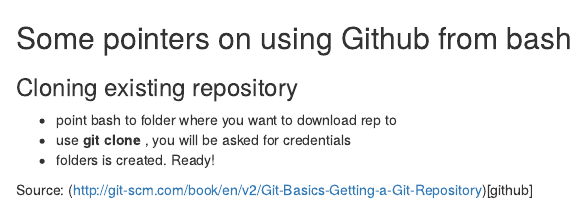
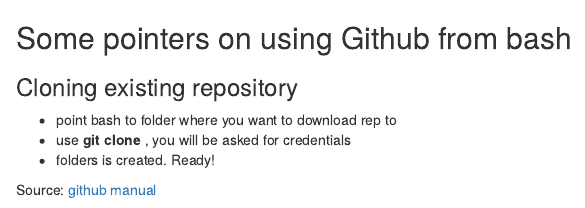
Before and after one commit to rniggebrugge/git-project, an R Markdown document (pointers.Rmd): the page in a window 1100 px wide, from its top. Rendered offline with R 4.5, knitr and Pandoc, with nearby package versions.

Commit message:
Update pointers.Rmd

```diff
--- a/pointers.Rmd
+++ b/pointers.Rmd
@@ -7,4 +7,4 @@
 * folders is created. Ready!
 
 
-Source: (http://git-scm.com/book/en/v2/Git-Basics-Getting-a-Git-Repository)[github]
+Source: [github manual](http://git-scm.com/book/en/v2/Git-Basics-Getting-a-Git-Repository)
```
